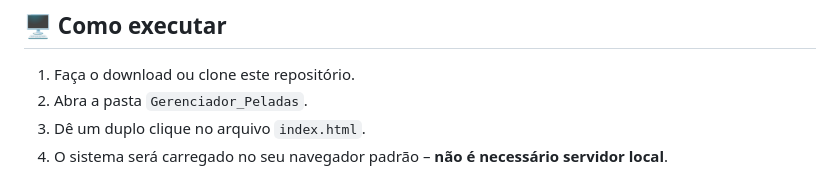
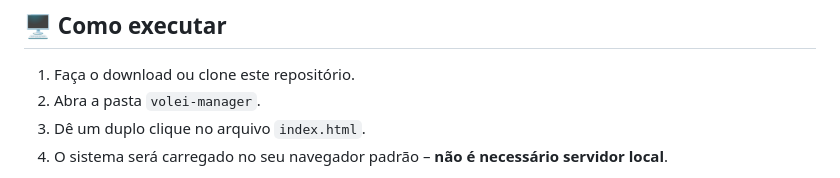
Before and after one commit to RisterSilva/volei-manager, a Markdown page: README.md, the part around the change. GitHub-like rendering.

Commit message:
Update folder name in execution instructions

```diff
--- a/README.md
+++ b/README.md
@@ -59,7 +59,7 @@ volei-manager/
 ## 🖥️ Como executar
 
 1. Faça o download ou clone este repositório.
-2. Abra a pasta `Gerenciador_Peladas`.
+2. Abra a pasta `volei-manager`.
 3. Dê um duplo clique no arquivo `index.html`.
 4. O sistema será carregado no seu navegador padrão – **não é necessário servidor local**.
 
```
